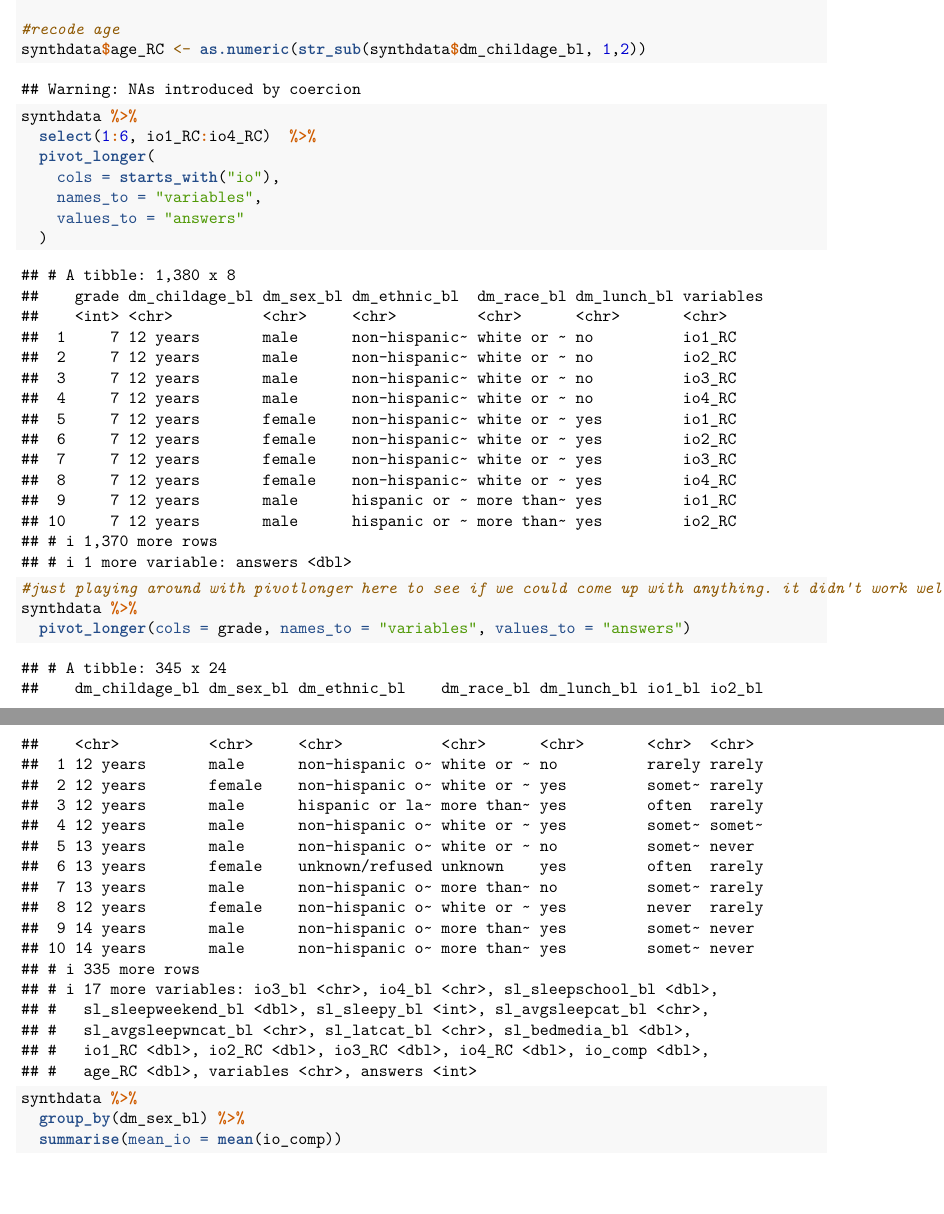
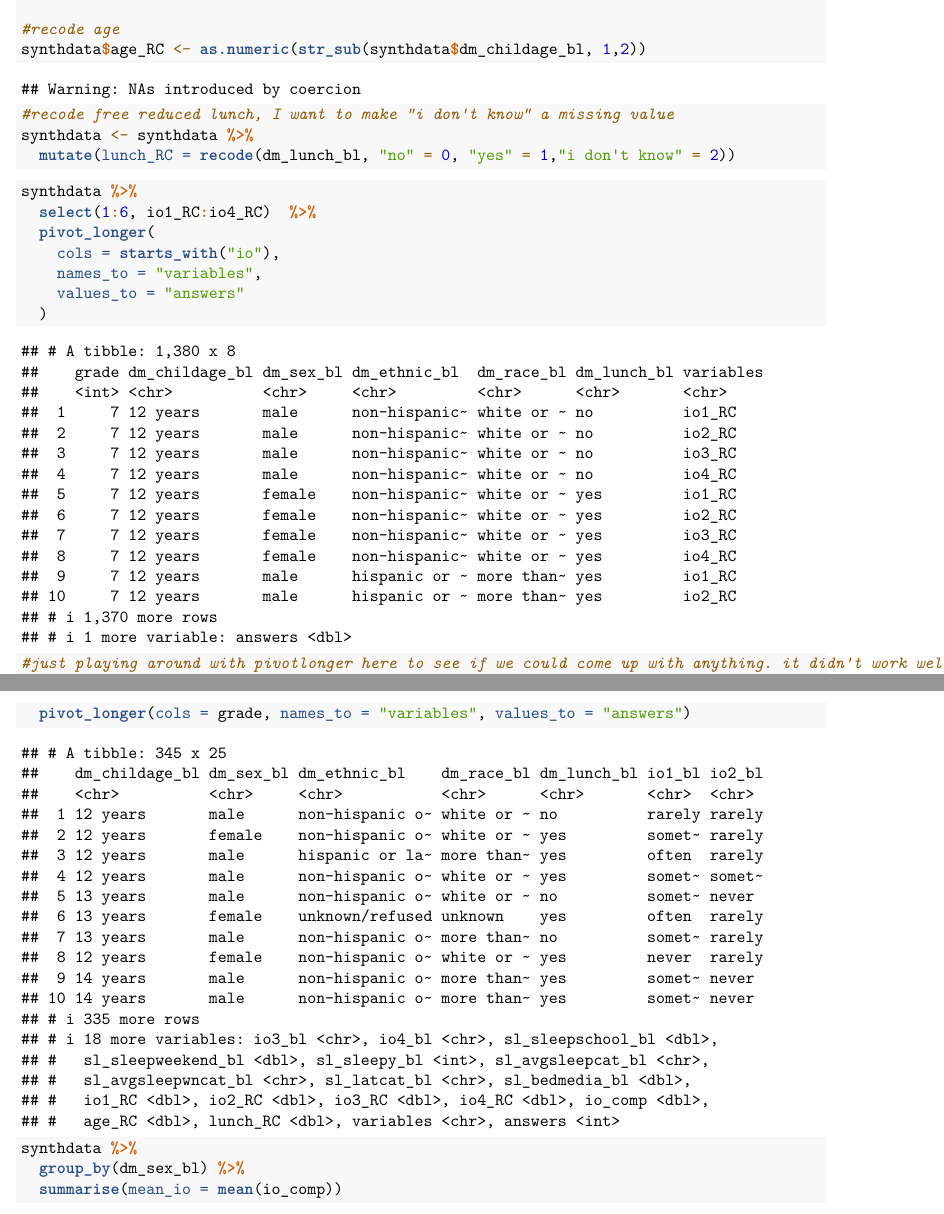
Before and after one commit to heatherleonard/EDLD651Final_Project, an R Markdown document (scripts/DraftData.Rmd): two parts of pages 2 and 3 of 5, joined at a grey line, cut so that both start at the same text. Rendered offline with R 4.5, knitr and Pandoc, then LaTeX, with nearby package versions; some code elsewhere in the file could not run offline.

Commit message:
Recode lunch

````diff
--- a/scripts/DraftData.Rmd
+++ b/scripts/DraftData.Rmd
@@ -66,6 +66,10 @@ synthdata <- synthdata %>%
 
 #recode age
 synthdata$age_RC <- as.numeric(str_sub(synthdata$dm_childage_bl, 1,2))
+
+#recode free reduced lunch, I want to make "i don't know" a missing value
+synthdata <- synthdata %>%
+  mutate(lunch_RC = recode(dm_lunch_bl, "no" = 0, "yes" = 1,"i don't know" = 2))
 
 ```
 
````
Also changed, not shown: scripts/DraftData.Rmd (3 more changed lines).
